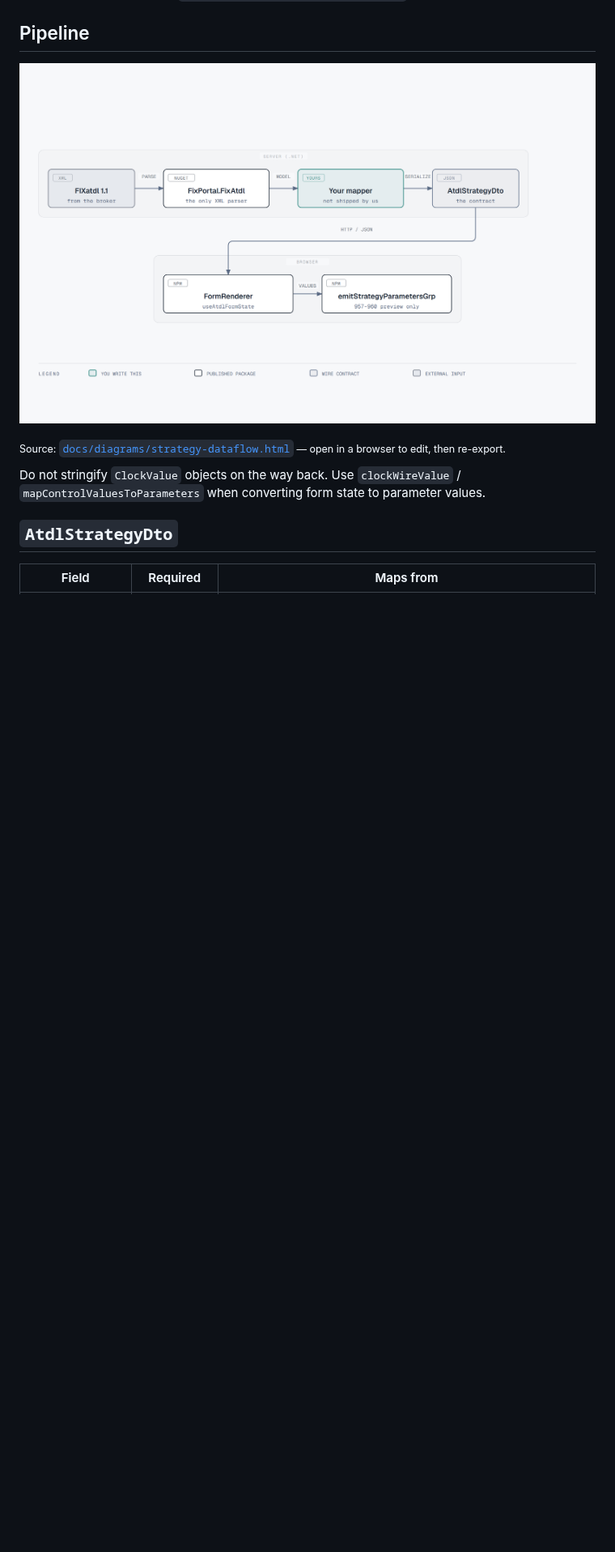
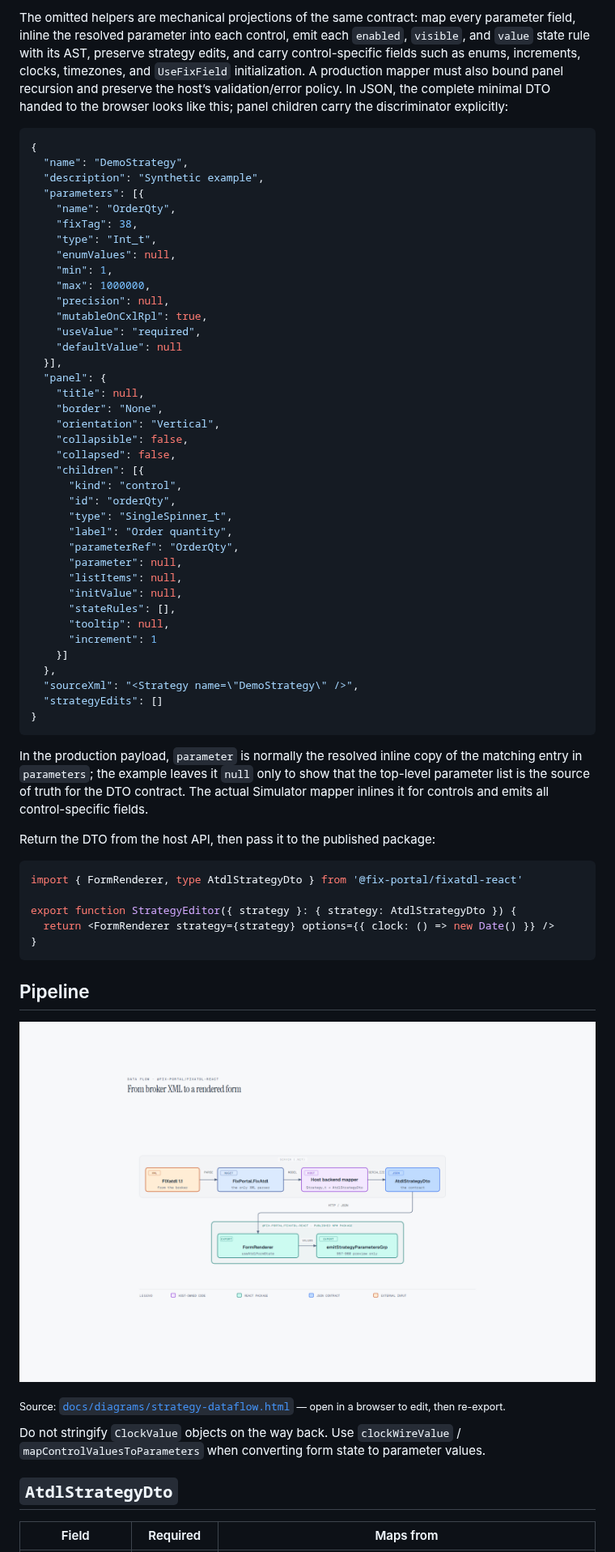
Before and after one commit to FixPortal/fixportal-fixatdl-react, a Markdown page: docs/getting-a-strategy.md, the part around one of its changes. Shown at 81% size. Drawn GitHub-style; pictures changed too: docs/images/strategy-dataflow.png; blank space fills up the shorter version.

Commit message:
docs: complete and verify the public contract

````diff
--- a/docs/getting-a-strategy.md
+++ b/docs/getting-a-strategy.md
@@ -13,6 +90,72 @@ A worked JSON example is
+The omitted helpers are mechanical projections of the same contract: map every
+parameter field, inline the resolved parameter into each control, emit each
+`enabled`, `visible`, and `value` state rule with its AST, preserve strategy
+edits, and carry control-specific fields such as enums, increments, clocks,
+timezones, and `UseFixField` initialization. A production mapper must also
+bound panel recursion and preserve the host’s validation/error policy. In JSON,
+the complete minimal DTO handed to the browser looks like this; panel children
+carry the discriminator explicitly:
+
+```json
+{
+  "name": "DemoStrategy",
+  "description": "Synthetic example",
+  "parameters": [{
+    "name": "OrderQty",
+    "fixTag": 38,
+    "type": "Int_t",
+    "enumValues": null,
+    "min": 1,
+    "max": 1000000,
+    "precision": null,
+    "mutableOnCxlRpl": true,
+    "useValue": "required",
+    "defaultValue": null
+  }],
+  "panel": {
+    "title": null,
+    "border": "None",
+    "orientation": "Vertical",
+    "collapsible": false,
+    "collapsed": false,
+    "children": [{
+      "kind": "control",
+      "id": "orderQty",
+      "type": "SingleSpinner_t",
+      "label": "Order quantity",
+      "parameterRef": "OrderQty",
+      "parameter": null,
+      "listItems": null,
+      "initValue": null,
+      "stateRules": [],
+      "tooltip": null,
+      "increment": 1
+    }]
+  },
+  "sourceXml": "<Strategy name=\"DemoStrategy\" />",
+  "strategyEdits": []
+}
+```
+
+In the production payload, `parameter` is normally the resolved inline copy
+of the matching entry in `parameters`; the example leaves it `null` only to
+show that the top-level parameter list is the source of truth for the DTO
+contract. The actual Simulator mapper inlines it for controls and emits all
+control-specific fields.
+
+Return the DTO from the host API, then pass it to the published package:
+
+```tsx
+import { FormRenderer, type AtdlStrategyDto } from '@fix-portal/fixatdl-react'
+
+export function StrategyEditor({ strategy }: { strategy: AtdlStrategyDto }) {
+  return <FormRenderer strategy={strategy} options={{ clock: () => new Date() }} />
+}
+```
+
 ## Pipeline
 
-![From broker XML to a rendered form: the core .NET library parses the XML on the server, a mapper you write turns Strategy_t into the AtdlStrategyDto JSON contract, and the browser package renders it and previews the 957-960 tags](images/strategy-dataflow.png)
+![From broker XML to a rendered form: the core .NET library parses the XML on the server, host-owned backend mapping code turns Strategy_t into the AtdlStrategyDto JSON contract, and the @fix-portal/fixatdl-react package renders it and previews the 957-960 tags](images/strategy-dataflow.png)
 
 <sub>Source: [`docs/diagrams/strategy-dataflow.html`](diagrams/strategy-dataflow.html) — open in a browser to edit, then re-export.</sub>
 
````
Also changed, not shown: other parts of docs/getting-a-strategy.md (+77 -0 lines), CHANGELOG.md (+5 -0 lines), docs/api.md (+1 -1 lines), docs/releasing.md (added, +52 -0 lines), 5 other files.
